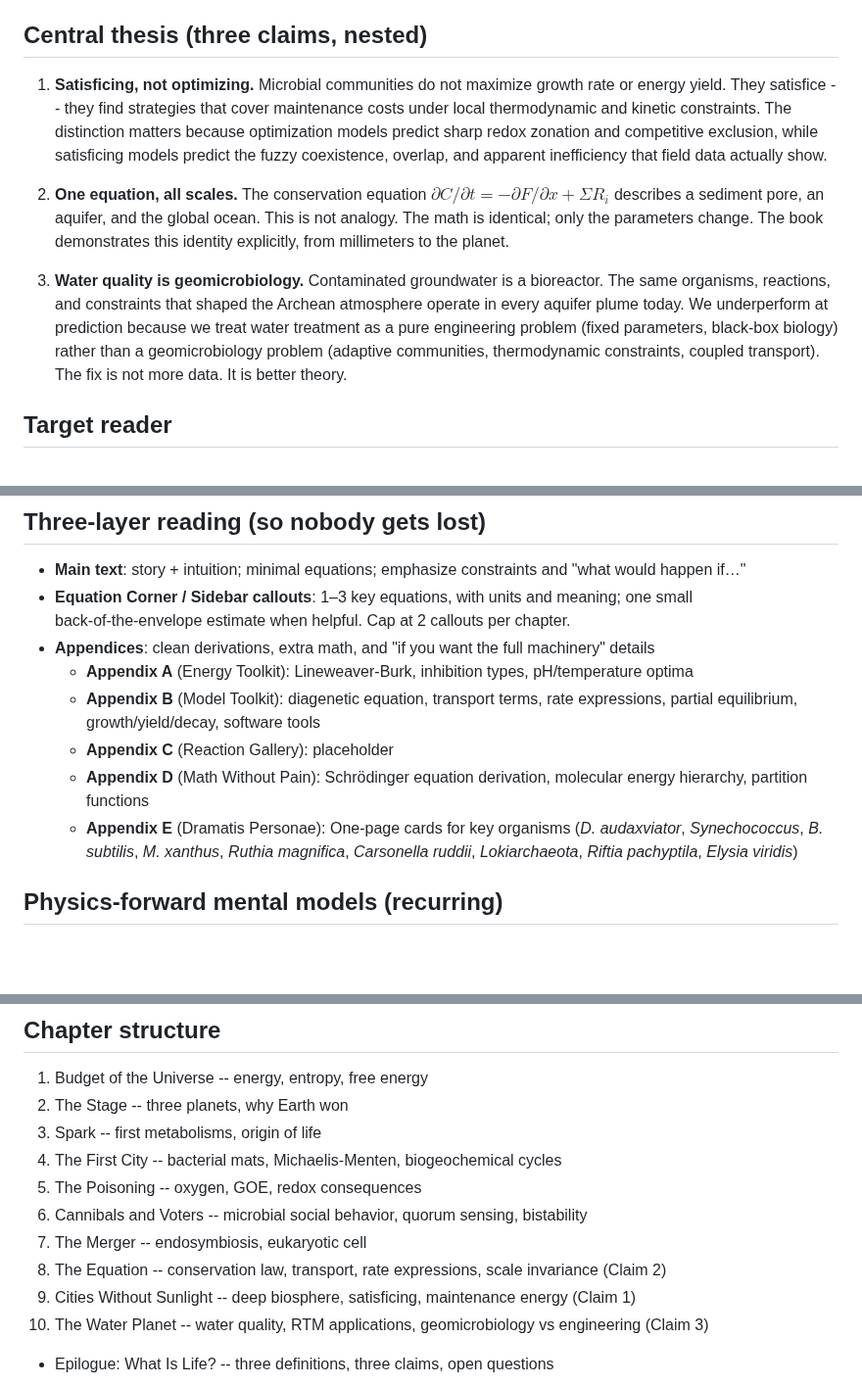
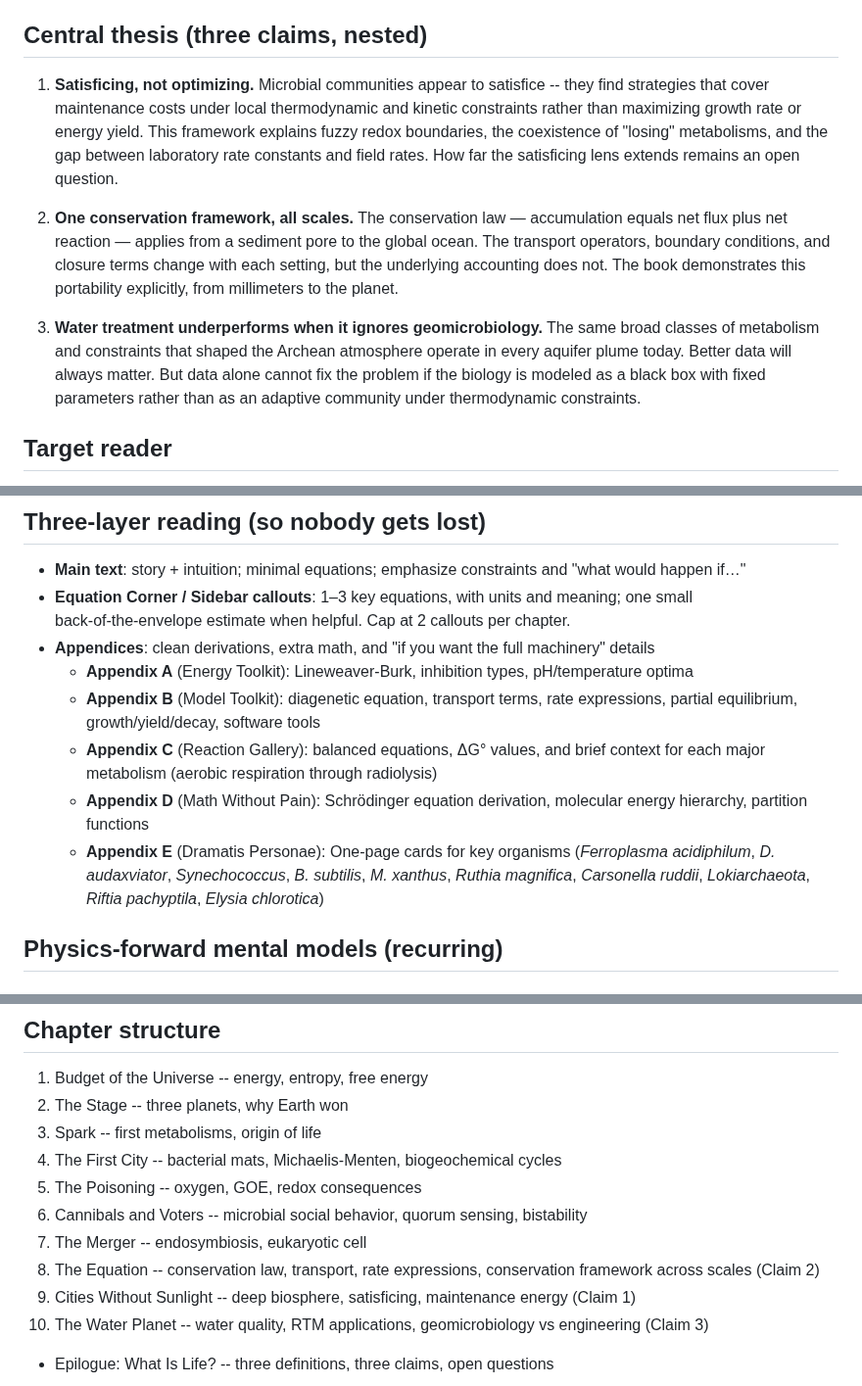
Before and after one commit to pycckuu/the-book, a Markdown page: book-bible.md, 3 parts joined by grey strips. Shown at 98% size. GitHub-like rendering; blank space fills up the shorter version.

Commit message:
Sync book-bible.md with manuscript: soften three claims, update appendix inventory, fix scale-invariance label

```diff
--- a/book-bible.md
+++ b/book-bible.md
@@ -5,11 +5,11 @@ A physics‑minded, story‑driven guide to how microbes survive on tight energy
 
 ## Central thesis (three claims, nested)
 
-1. **Satisficing, not optimizing.** Microbial communities do not maximize growth rate or energy yield. They satisfice -- they find strategies that cover maintenance costs under local thermodynamic and kinetic constraints. The distinction matters because optimization models predict sharp redox zonation and competitive exclusion, while satisficing models predict the fuzzy coexistence, overlap, and apparent inefficiency that field data actually show.
+1. **Satisficing, not optimizing.** Microbial communities appear to satisfice -- they find strategies that cover maintenance costs under local thermodynamic and kinetic constraints rather than maximizing growth rate or energy yield. This framework explains fuzzy redox boundaries, the coexistence of "losing" metabolisms, and the gap between laboratory rate constants and field rates. How far the satisficing lens extends remains an open question.
 
-2. **One equation, all scales.** The conservation equation $\partial C / \partial t = -\partial F / \partial x + \Sigma R_i$ describes a sediment pore, an aquifer, and the global ocean. This is not analogy. The math is identical; only the parameters change. The book demonstrates this identity explicitly, from millimeters to the planet.
+2. **One conservation framework, all scales.** The conservation law — accumulation equals net flux plus net reaction — applies from a sediment pore to the global ocean. The transport operators, boundary conditions, and closure terms change with each setting, but the underlying accounting does not. The book demonstrates this portability explicitly, from millimeters to the planet.
 
-3. **Water quality is geomicrobiology.** Contaminated groundwater is a bioreactor. The same organisms, reactions, and constraints that shaped the Archean atmosphere operate in every aquifer plume today. We underperform at prediction because we treat water treatment as a pure engineering problem (fixed parameters, black-box biology) rather than a geomicrobiology problem (adaptive communities, thermodynamic constraints, coupled transport). The fix is not more data. It is better theory.
+3. **Water treatment underperforms when it ignores geomicrobiology.** The same broad classes of metabolism and constraints that shaped the Archean atmosphere operate in every aquifer plume today. Better data will always matter. But data alone cannot fix the problem if the biology is modeled as a black box with fixed parameters rather than as an adaptive community under thermodynamic constraints.
 
 ## Target reader
 - Graduate students and working scientists in environmental science, geochemistry, and microbial ecology who want the conceptual bridge between microbiology and reactive transport modeling
@@ -31,9 +31,9 @@ A physics‑minded, story‑driven guide to how microbes survive on tight energy
 - **Appendices**: clean derivations, extra math, and "if you want the full machinery" details
   - **Appendix A** (Energy Toolkit): Lineweaver-Burk, inhibition types, pH/temperature optima
   - **Appendix B** (Model Toolkit): diagenetic equation, transport terms, rate expressions, partial equilibrium, growth/yield/decay, software tools
-  - **Appendix C** (Reaction Gallery): placeholder
+  - **Appendix C** (Reaction Gallery): balanced equations, ΔG° values, and brief context for each major metabolism (aerobic respiration through radiolysis)
   - **Appendix D** (Math Without Pain): Schrödinger equation derivation, molecular energy hierarchy, partition functions
-  - **Appendix E** (Dramatis Personae): One-page cards for key organisms (*D. audaxviator*, *Synechococcus*, *B. subtilis*, *M. xanthus*, *Ruthia magnifica*, *Carsonella ruddii*, *Lokiarchaeota*, *Riftia pachyptila*, *Elysia viridis*)
+  - **Appendix E** (Dramatis Personae): One-page cards for key organisms (*Ferroplasma acidiphilum*, *D. audaxviator*, *Synechococcus*, *B. subtilis*, *M. xanthus*, *Ruthia magnifica*, *Carsonella ruddii*, *Lokiarchaeota*, *Riftia pachyptila*, *Elysia chlorotica*)
 
 ## Physics‑forward mental models (recurring)
 ### Microbe as a battery + circuit
@@ -72,7 +72,7 @@ Prefer consistency over completeness.
 5. The Poisoning -- oxygen, GOE, redox consequences
 6. Cannibals and Voters -- microbial social behavior, quorum sensing, bistability
 7. The Merger -- endosymbiosis, eukaryotic cell
-8. The Equation -- conservation law, transport, rate expressions, scale invariance (Claim 2)
+8. The Equation -- conservation law, transport, rate expressions, conservation framework across scales (Claim 2)
 9. Cities Without Sunlight -- deep biosphere, satisficing, maintenance energy (Claim 1)
 10. The Water Planet -- water quality, RTM applications, geomicrobiology vs engineering (Claim 3)
 - Epilogue: What Is Life? -- three definitions, three claims, open questions
```
